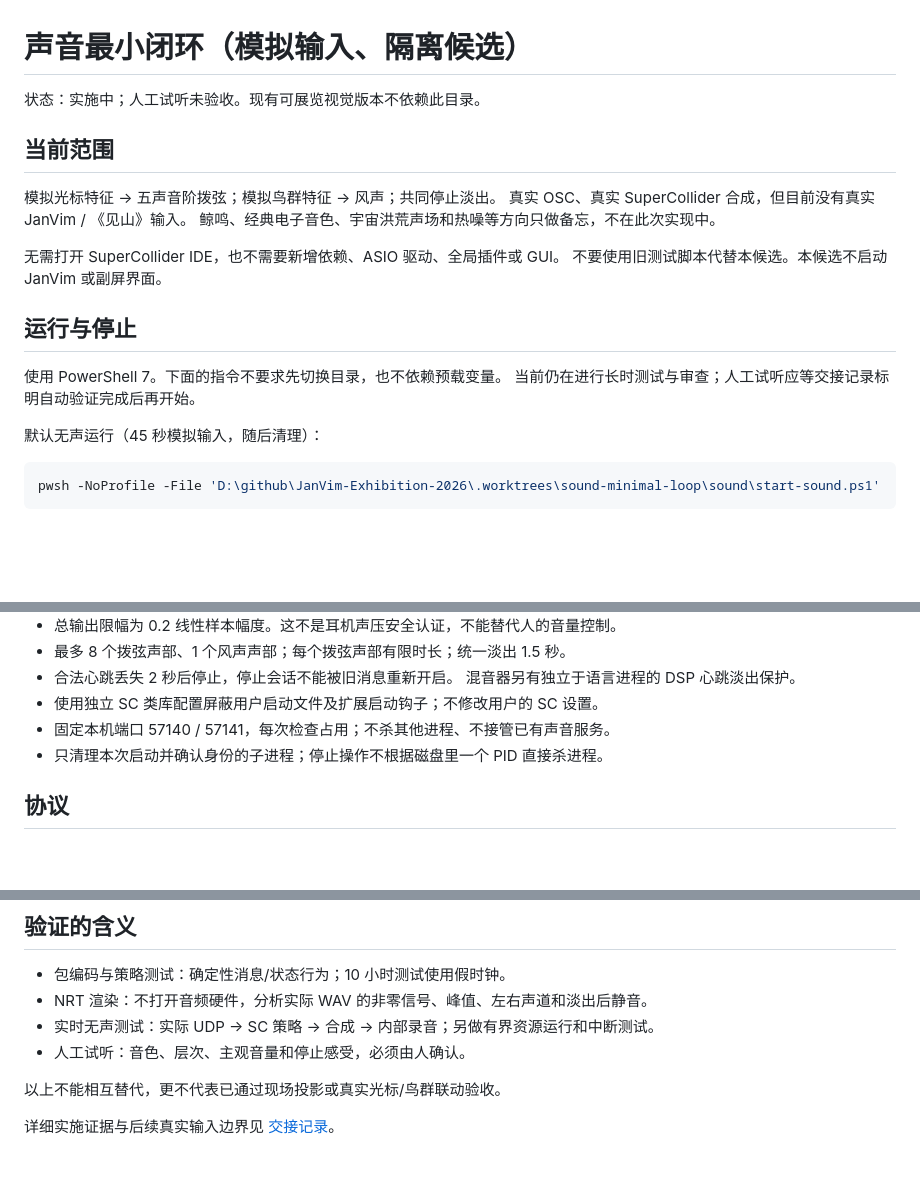
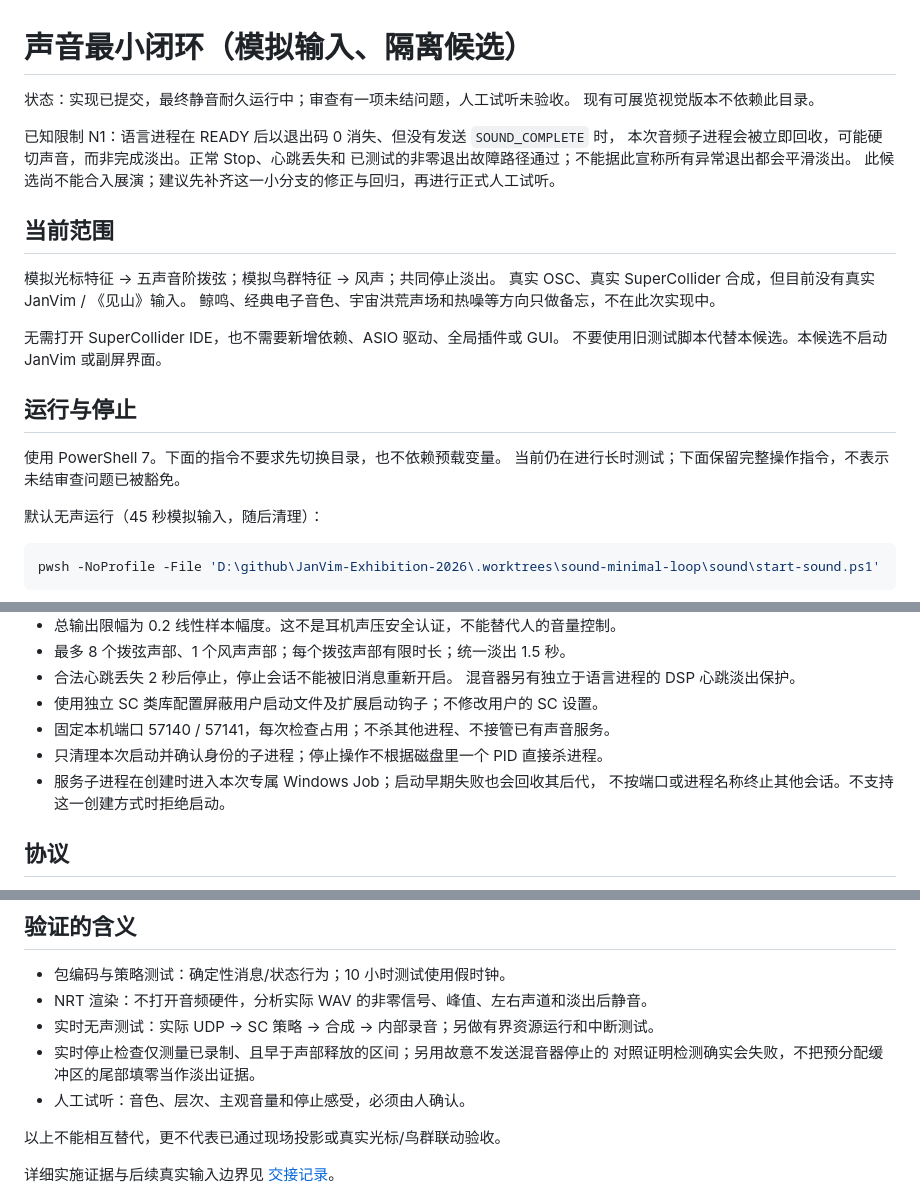
Before and after one commit to gunpowder78/JanVim-Exhibition-2026, a Markdown page: sound/README.md, 3 parts joined by grey strips. GitHub-like rendering; blank space fills up the shorter version.

Commit message:
docs(sound): record final verification and open exit-fade finding

```diff
--- a/sound/README.md
+++ b/sound/README.md
@@ -1,6 +1,12 @@
 # 声音最小闭环（模拟输入、隔离候选）
 
-状态：实施中；人工试听未验收。现有可展览视觉版本不依赖此目录。
+状态：实现已提交，最终静音耐久运行中；审查有一项未结问题，人工试听未验收。
+现有可展览视觉版本不依赖此目录。
+
+已知限制 N1：语言进程在 READY 后以退出码 0 消失、但没有发送 `SOUND_COMPLETE` 时，
+本次音频子进程会被立即回收，可能硬切声音，而非完成淡出。正常 Stop、心跳丢失和
+已测试的非零退出故障路径通过；不能据此宣称所有异常退出都会平滑淡出。
+此候选尚不能合入展演；建议先补齐这一小分支的修正与回归，再进行正式人工试听。
 
 ## 当前范围
 
@@ -14,7 +20,7 @@
 ## 运行与停止
 
 使用 PowerShell 7。下面的指令不要求先切换目录，也不依赖预载变量。
-当前仍在进行长时测试与审查；人工试听应等交接记录标明自动验证完成后再开始。
+当前仍在进行长时测试；下面保留完整操作指令，不表示未结审查问题已被豁免。
 
 默认无声运行（45 秒模拟输入，随后清理）：
 
@@ -58,6 +64,8 @@ pwsh -NoProfile -File 'D:\github\JanVim-Exhibition-2026\.worktrees\sound-minimal
 - 使用独立 SC 类库配置屏蔽用户启动文件及扩展启动钩子；不修改用户的 SC 设置。
 - 固定本机端口 57140 / 57141，每次检查占用；不杀其他进程、不接管已有声音服务。
 - 只清理本次启动并确认身份的子进程；停止操作不根据磁盘里一个 PID 直接杀进程。
+- 服务子进程在创建时进入本次专属 Windows Job；启动早期失败也会回收其后代，
+  不按端口或进程名称终止其他会话。不支持这一创建方式时拒绝启动。
 
 ## 协议
 
@@ -87,6 +95,8 @@ UDP 报文防火墙；本原型不面向任意外部发送者或恶意本机进
 - 包编码与策略测试：确定性消息/状态行为；10 小时测试使用假时钟。
 - NRT 渲染：不打开音频硬件，分析实际 WAV 的非零信号、峰值、左右声道和淡出后静音。
 - 实时无声测试：实际 UDP → SC 策略 → 合成 → 内部录音；另做有界资源运行和中断测试。
+- 实时停止检查仅测量已录制、且早于声部释放的区间；另用故意不发送混音器停止的
+  对照证明检测确实会失败，不把预分配缓冲区的尾部填零当作淡出证据。
 - 人工试听：音色、层次、主观音量和停止感受，必须由人确认。
 
 以上不能相互替代，更不代表已通过现场投影或真实光标/鸟群联动验收。
```
Also changed, not shown: docs/operations/2026-09-05-sound-minimal-loop-handoff.md (+39 -3 lines), 1 other file.
